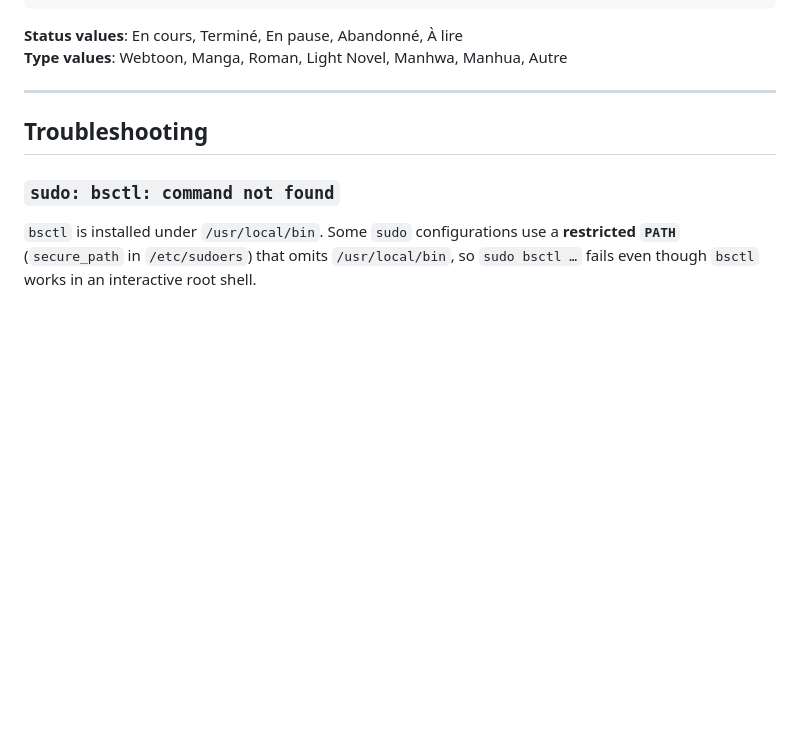
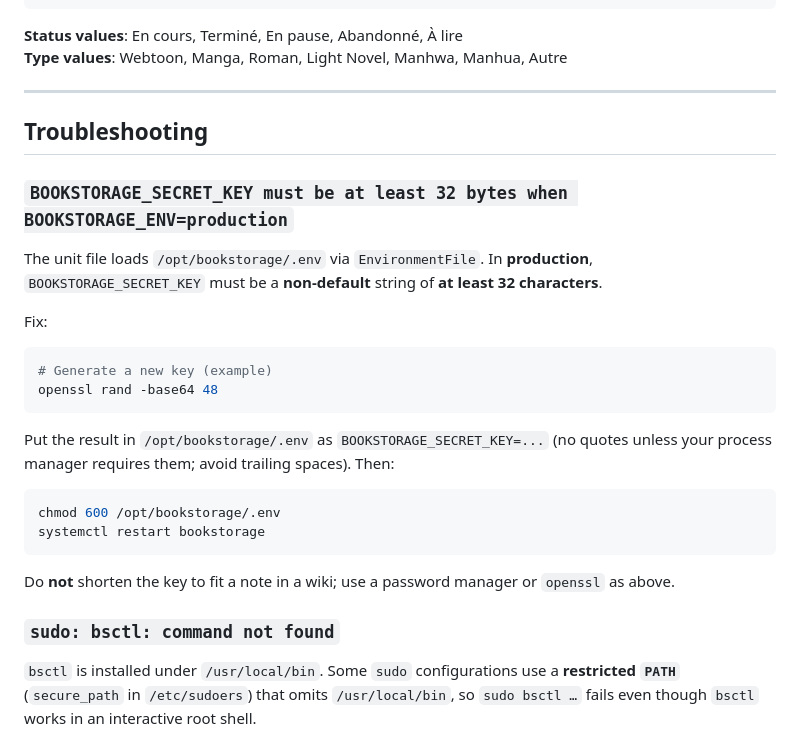
Before and after one commit to LGARRABOS/BookStorage, a Markdown page: docs/self-hosting.md, the part around the change. Drawn GitHub-style; blank space fills up the shorter version.

Commit message:
docs: depannage SECRET_KEY 32 octets avec EnvironmentFile
Made-with: Cursor

````diff
--- a/docs/self-hosting.md
+++ b/docs/self-hosting.md
@@ -228,6 +228,26 @@ My Manga;42;https://...;En cours;Webtoon;4;Great series;;;0;
 
 ## Troubleshooting
 
+### `BOOKSTORAGE_SECRET_KEY must be at least 32 bytes when BOOKSTORAGE_ENV=production`
+
+The unit file loads `/opt/bookstorage/.env` via `EnvironmentFile`. In **production**, `BOOKSTORAGE_SECRET_KEY` must be a **non-default** string of **at least 32 characters**.
+
+Fix:
+
+```bash
+# Generate a new key (example)
+openssl rand -base64 48
+```
+
+Put the result in `/opt/bookstorage/.env` as `BOOKSTORAGE_SECRET_KEY=...` (no quotes unless your process manager requires them; avoid trailing spaces). Then:
+
+```bash
+chmod 600 /opt/bookstorage/.env
+systemctl restart bookstorage
+```
+
+Do **not** shorten the key to fit a note in a wiki; use a password manager or `openssl` as above.
+
 ### `sudo: bsctl: command not found`
 
 `bsctl` is installed under `/usr/local/bin`. Some `sudo` configurations use a **restricted `PATH`** (`secure_path` in `/etc/sudoers`) that omits `/usr/local/bin`, so `sudo bsctl …` fails even though `bsctl` works in an interactive root shell.
````
Also changed, not shown: docs/fr/hebergement.md (+17 -0 lines).
